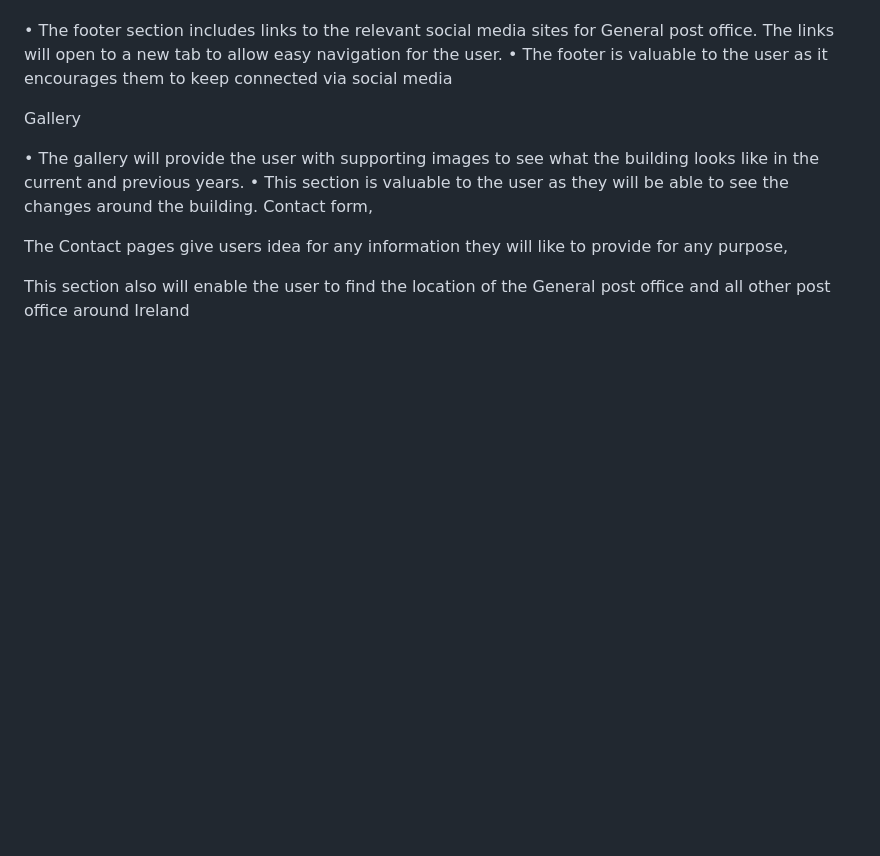
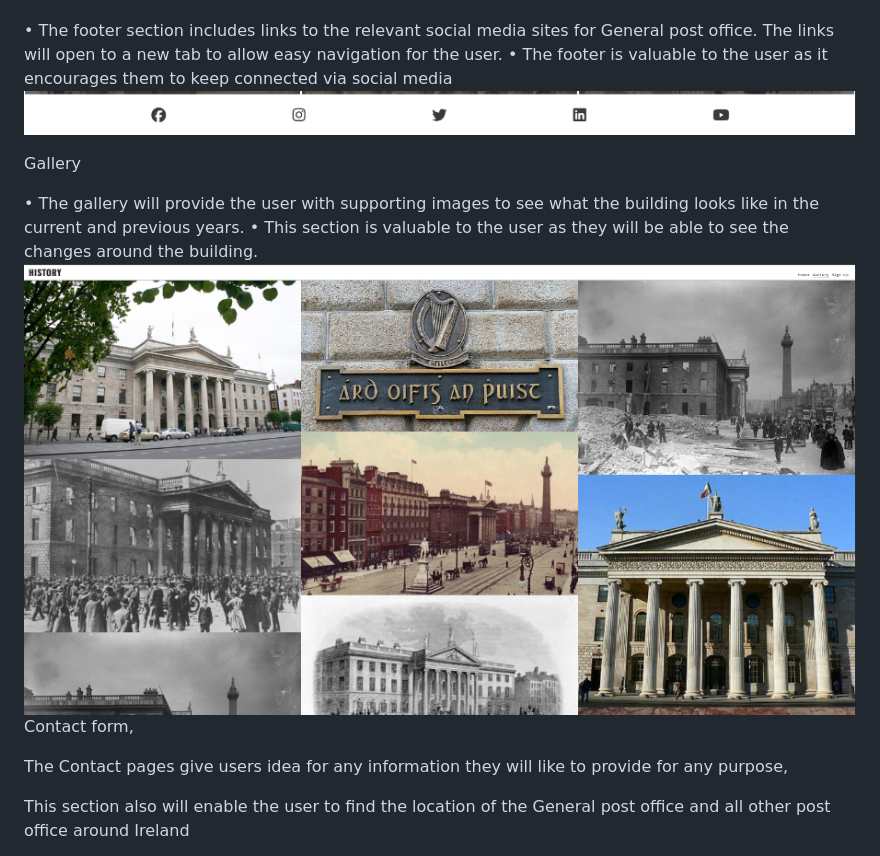
Before and after one commit to olaganiyu94/Anpost, a Markdown page: README.md, the part around the change. GitHub-like rendering; pictures changed too: image-2.png (added), image-3.png (added); blank space fills up the shorter version.

Commit message:
images added to readme

```diff
--- a/README.md
+++ b/README.md
@@ -34,11 +34,13 @@
 
  •	The footer section includes links to the relevant social media sites for General post office. The links will open to a new tab to allow easy navigation for the user.
  •	The footer is valuable to the user as it encourages them to keep connected via social media
+ ![alt text](image-2.png)
 
  Gallery
 
  •	The gallery will provide the user with supporting images to see what the building looks like in the current and previous years.
  •	This section is valuable to the user as they will be able to see the changes around the building.
+![alt text](image-3.png)
  Contact form,
 
  The Contact pages give users idea for any information they will like to provide for any purpose,
```
